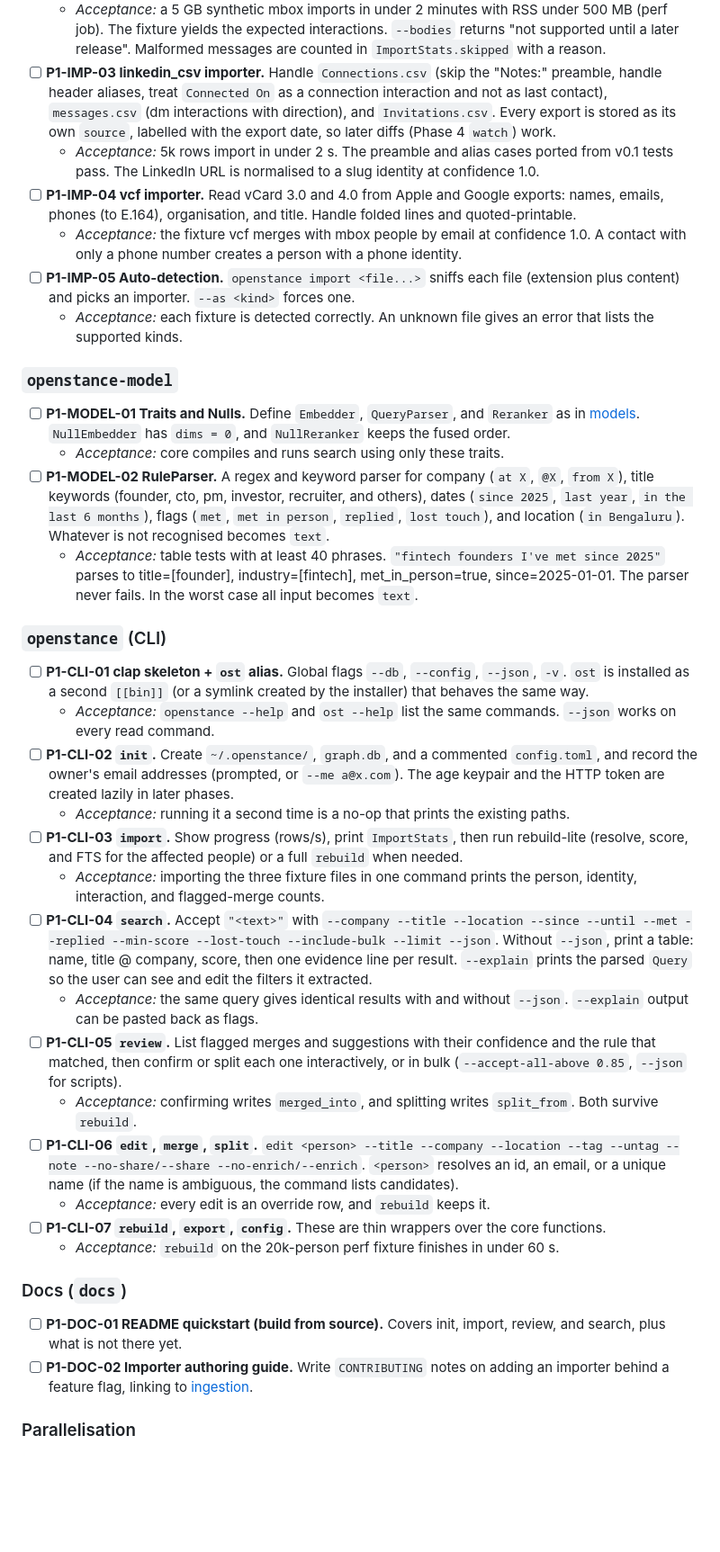
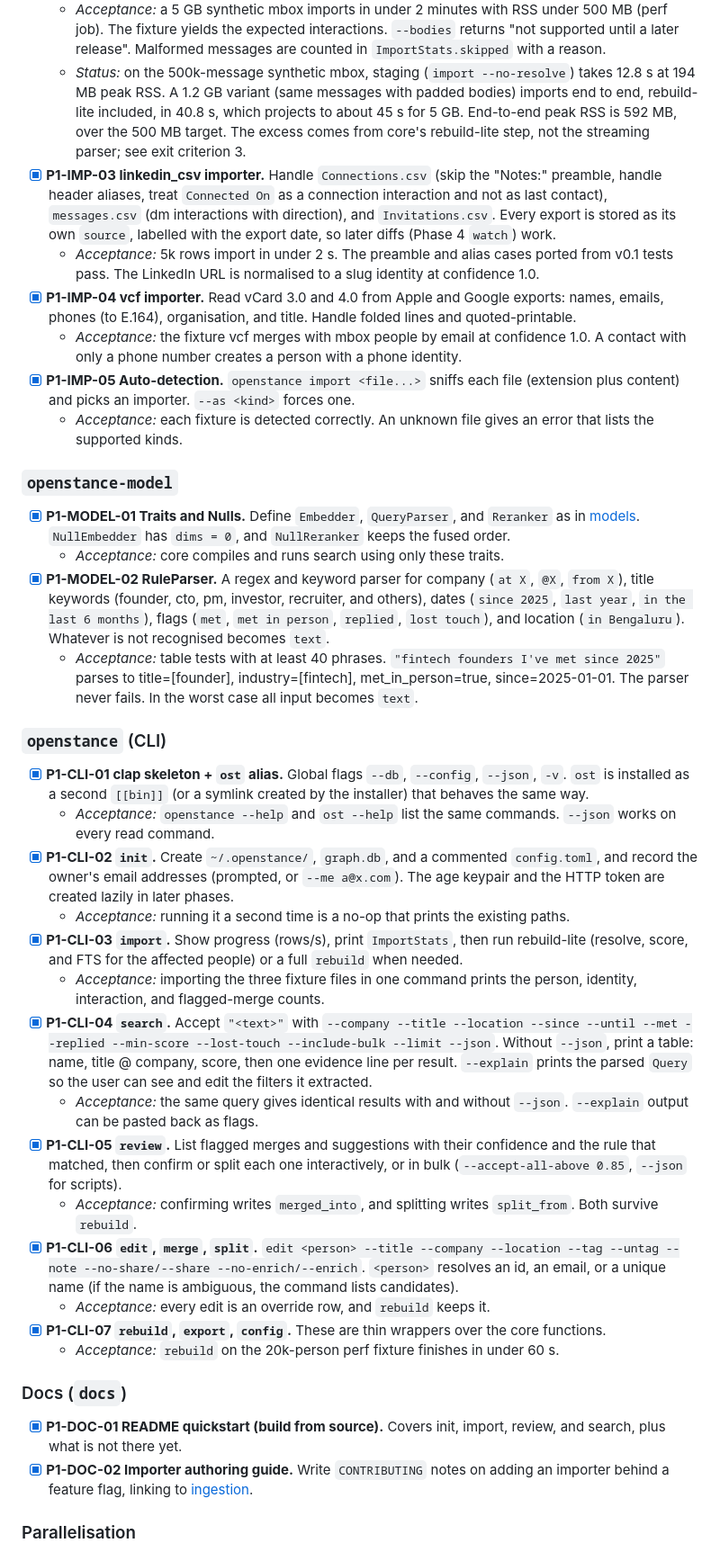
Before and after one commit to rohansx/openstance, a Markdown page: docs/plan/phase-1.md, the part around one of its changes. Shown at 90% size. GitHub-like rendering; blank space fills up the shorter version.

```diff
--- a/docs/plan/phase-1.md
+++ b/docs/plan/phase-1.md
@@ -93,39 +95,40 @@ Tasks are in dependency order inside each crate. Each checkbox is meant to becom
   - *Acceptance:* a 5 GB synthetic mbox imports in under 2 minutes with RSS under 500 MB (perf job). The fixture yields the expected interactions. `--bodies` returns "not supported until a later release". Malformed messages are counted in `ImportStats.skipped` with a reason.
-- [ ] **P1-IMP-03 linkedin_csv importer.** Handle `Connections.csv` (skip the "Notes:" preamble, handle header aliases, treat `Connected On` as a connection interaction and not as last contact), `messages.csv` (dm interactions with direction), and `Invitations.csv`. Every export is stored as its own `source`, labelled with the export date, so later diffs (Phase 4 `watch`) work.
+  - *Status:* on the 500k-message synthetic mbox, staging (`import --no-resolve`) takes 12.8 s at 194 MB peak RSS. A 1.2 GB variant (same messages with padded bodies) imports end to end, rebuild-lite included, in 40.8 s, which projects to about 45 s for 5 GB. End-to-end peak RSS is 592 MB, over the 500 MB target. The excess comes from core's rebuild-lite step, not the streaming parser; see exit criterion 3.
+- [x] **P1-IMP-03 linkedin_csv importer.** Handle `Connections.csv` (skip the "Notes:" preamble, handle header aliases, treat `Connected On` as a connection interaction and not as last contact), `messages.csv` (dm interactions with direction), and `Invitations.csv`. Every export is stored as its own `source`, labelled with the export date, so later diffs (Phase 4 `watch`) work.
   - *Acceptance:* 5k rows import in under 2 s. The preamble and alias cases ported from v0.1 tests pass. The LinkedIn URL is normalised to a slug identity at confidence 1.0.
-- [ ] **P1-IMP-04 vcf importer.** Read vCard 3.0 and 4.0 from Apple and Google exports: names, emails, phones (to E.164), organisation, and title. Handle folded lines and quoted-printable.
+- [x] **P1-IMP-04 vcf importer.** Read vCard 3.0 and 4.0 from Apple and Google exports: names, emails, phones (to E.164), organisation, and title. Handle folded lines and quoted-printable.
   - *Acceptance:* the fixture vcf merges with mbox people by email at confidence 1.0. A contact with only a phone number creates a person with a phone identity.
-- [ ] **P1-IMP-05 Auto-detection.** `openstance import <file...>` sniffs each file (extension plus content) and picks an importer. `--as <kind>` forces one.
+- [x] **P1-IMP-05 Auto-detection.** `openstance import <file...>` sniffs each file (extension plus content) and picks an importer. `--as <kind>` forces one.
   - *Acceptance:* each fixture is detected correctly. An unknown file gives an error that lists the supported kinds.
 
 ### `openstance-model`
 
-- [ ] **P1-MODEL-01 Traits and Nulls.** Define `Embedder`, `QueryParser`, and `Reranker` as in [models](../tech-spec/models.md). `NullEmbedder` has `dims = 0`, and `NullReranker` keeps the fused order.
+- [x] **P1-MODEL-01 Traits and Nulls.** Define `Embedder`, `QueryParser`, and `Reranker` as in [models](../tech-spec/models.md). `NullEmbedder` has `dims = 0`, and `NullReranker` keeps the fused order.
   - *Acceptance:* core compiles and runs search using only these traits.
-- [ ] **P1-MODEL-02 RuleParser.** A regex and keyword parser for company (`at X`, `@X`, `from X`), title keywords (founder, cto, pm, investor, recruiter, and others), dates (`since 2025`, `last year`, `in the last 6 months`), flags (`met`, `met in person`, `replied`, `lost touch`), and location (`in Bengaluru`). Whatever is not recognised becomes `text`.
+- [x] **P1-MODEL-02 RuleParser.** A regex and keyword parser for company (`at X`, `@X`, `from X`), title keywords (founder, cto, pm, investor, recruiter, and others), dates (`since 2025`, `last year`, `in the last 6 months`), flags (`met`, `met in person`, `replied`, `lost touch`), and location (`in Bengaluru`). Whatever is not recognised becomes `text`.
   - *Acceptance:* table tests with at least 40 phrases. `"fintech founders I've met since 2025"` parses to title=[founder], industry=[fintech], met_in_person=true, since=2025-01-01. The parser never fails. In the worst case all input becomes `text`.
 
 ### `openstance` (CLI)
 
-- [ ] **P1-CLI-01 clap skeleton + `ost` alias.** Global flags `--db`, `--config`, `--json`, `-v`. `ost` is installed as a second `[[bin]]` (or a symlink created by the installer) that behaves the same way.
+- [x] **P1-CLI-01 clap skeleton + `ost` alias.** Global flags `--db`, `--config`, `--json`, `-v`. `ost` is installed as a second `[[bin]]` (or a symlink created by the installer) that behaves the same way.
   - *Acceptance:* `openstance --help` and `ost --help` list the same commands. `--json` works on every read command.
-- [ ] **P1-CLI-02 `init`.** Create `~/.openstance/`, `graph.db`, and a commented `config.toml`, and record the owner's email addresses (prompted, or `--me a@x.com`). The age keypair and the HTTP token are created lazily in later phases.
+- [x] **P1-CLI-02 `init`.** Create `~/.openstance/`, `graph.db`, and a commented `config.toml`, and record the owner's email addresses (prompted, or `--me a@x.com`). The age keypair and the HTTP token are created lazily in later phases.
   - *Acceptance:* running it a second time is a no-op that prints the existing paths.
-- [ ] **P1-CLI-03 `import`.** Show progress (rows/s), print `ImportStats`, then run rebuild-lite (resolve, score, and FTS for the affected people) or a full `rebuild` when needed.
+- [x] **P1-CLI-03 `import`.** Show progress (rows/s), print `ImportStats`, then run rebuild-lite (resolve, score, and FTS for the affected people) or a full `rebuild` when needed.
   - *Acceptance:* importing the three fixture files in one command prints the person, identity, interaction, and flagged-merge counts.
-- [ ] **P1-CLI-04 `search`.** Accept `"<text>"` with `--company --title --location --since --until --met --replied --min-score --lost-touch --include-bulk --limit --json`. Without `--json`, print a table: name, title @ company, score, then one evidence line per result. `--explain` prints the parsed `Query` so the user can see and edit the filters it extracted.
+- [x] **P1-CLI-04 `search`.** Accept `"<text>"` with `--company --title --location --since --until --met --replied --min-score --lost-touch --include-bulk --limit --json`. Without `--json`, print a table: name, title @ company, score, then one evidence line per result. `--explain` prints the parsed `Query` so the user can see and edit the filters it extracted.
   - *Acceptance:* the same query gives identical results with and without `--json`. `--explain` output can be pasted back as flags.
-- [ ] **P1-CLI-05 `review`.** List flagged merges and suggestions with their confidence and the rule that matched, then confirm or split each one interactively, or in bulk (`--accept-all-above 0.85`, `--json` for scripts).
+- [x] **P1-CLI-05 `review`.** List flagged merges and suggestions with their confidence and the rule that matched, then confirm or split each one interactively, or in bulk (`--accept-all-above 0.85`, `--json` for scripts).
   - *Acceptance:* confirming writes `merged_into`, and splitting writes `split_from`. Both survive `rebuild`.
-- [ ] **P1-CLI-06 `edit`, `merge`, `split`.** `edit <person> --title --company --location --tag --untag --note --no-share/--share --no-enrich/--enrich`. `<person>` resolves an id, an email, or a unique name (if the name is ambiguous, the command lists candidates).
+- [x] **P1-CLI-06 `edit`, `merge`, `split`.** `edit <person> --title --company --location --tag --untag --note --no-share/--share --no-enrich/--enrich`. `<person>` resolves an id, an email, or a unique name (if the name is ambiguous, the command lists candidates).
   - *Acceptance:* every edit is an override row, and `rebuild` keeps it.
-- [ ] **P1-CLI-07 `rebuild`, `export`, `config`.** These are thin wrappers over the core functions.
+- [x] **P1-CLI-07 `rebuild`, `export`, `config`.** These are thin wrappers over the core functions.
   - *Acceptance:* `rebuild` on the 20k-person perf fixture finishes in under 60 s.
 
 ### Docs (`docs`)
 
-- [ ] **P1-DOC-01 README quickstart (build from source).** Covers init, import, review, and search, plus what is not there yet.
-- [ ] **P1-DOC-02 Importer authoring guide.** Write `CONTRIBUTING` notes on adding an importer behind a feature flag, linking to [ingestion](../tech-spec/ingestion.md).
+- [x] **P1-DOC-01 README quickstart (build from source).** Covers init, import, review, and search, plus what is not there yet.
+- [x] **P1-DOC-02 Importer authoring guide.** Write `CONTRIBUTING` notes on adding an importer behind a feature flag, linking to [ingestion](../tech-spec/ingestion.md).
 
 ### Parallelisation
 
```
Also changed, not shown: other parts of docs/plan/phase-1.md (+33 -26 lines), CONTRIBUTING.md (added, +89 -0 lines), README.md (added, +140 -0 lines).
